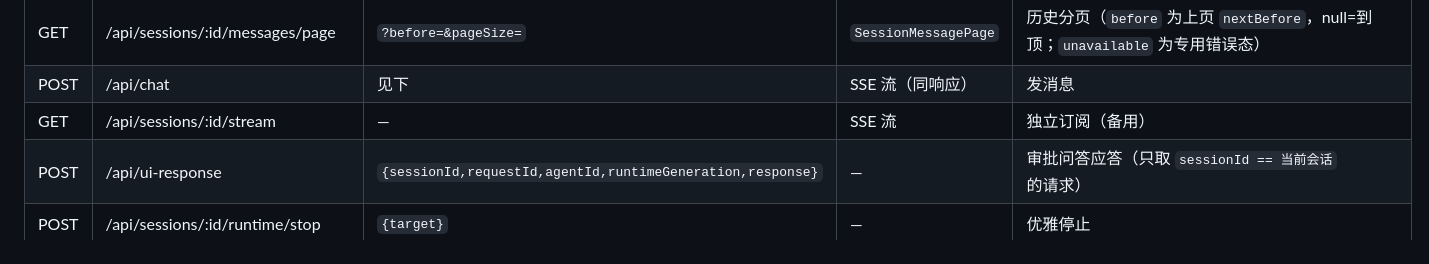
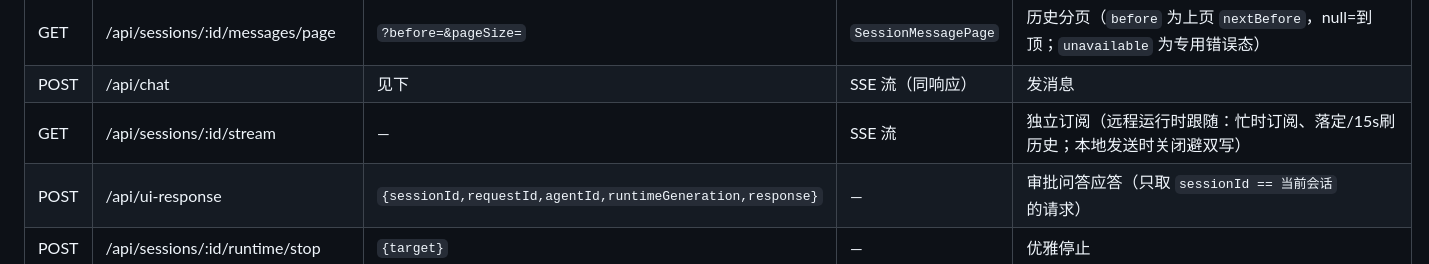
Before and after one commit to xrbbm/PocketDeck, a Markdown page: docs/api-contract.md, the part around the change. Drawn GitHub-style.

Commit message:
docs: external stream is the remote-follow mechanism

```diff
--- a/docs/api-contract.md
+++ b/docs/api-contract.md
@@ -25,7 +25,7 @@ SSE 的 GET 允许 `?token=` 查询参数（`Pairing.token` 字段预留）。
 | POST | /api/sessions/:id/copy | — | `{result:{session:{id}}}` | 复制会话 |
 | GET | /api/sessions/:id/messages/page | `?before=&pageSize=` | `SessionMessagePage` | 历史分页（`before` 为上页 `nextBefore`，null=到顶；`unavailable` 为专用错误态） |
 | POST | /api/chat | 见下 | SSE 流（同响应） | 发消息 |
-| GET | /api/sessions/:id/stream | — | SSE 流 | 独立订阅（备用） |
+| GET | /api/sessions/:id/stream | — | SSE 流 | 独立订阅（远程运行时跟随：忙时订阅、落定/15s刷历史；本地发送时关闭避双写） |
 | POST | /api/ui-response | `{sessionId,requestId,agentId,runtimeGeneration,response}` | — | 审批问答应答（只取 `sessionId == 当前会话` 的请求） |
 | POST | /api/sessions/:id/runtime/stop | `{target}` | — | 优雅停止 |
 | POST | /api/sessions/:id/runtime/abort | `{target}` | — | 立即打断（流式中停止按钮走这个） |
```
